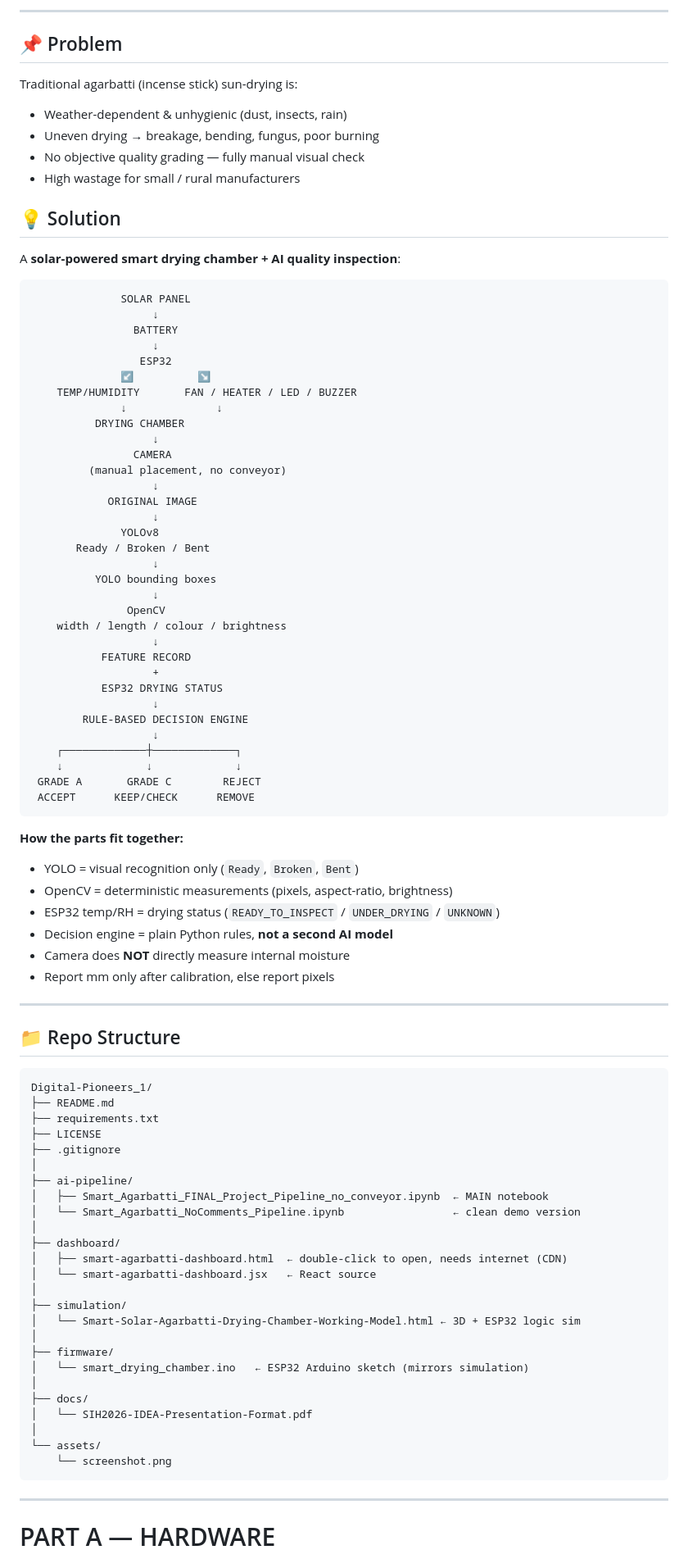
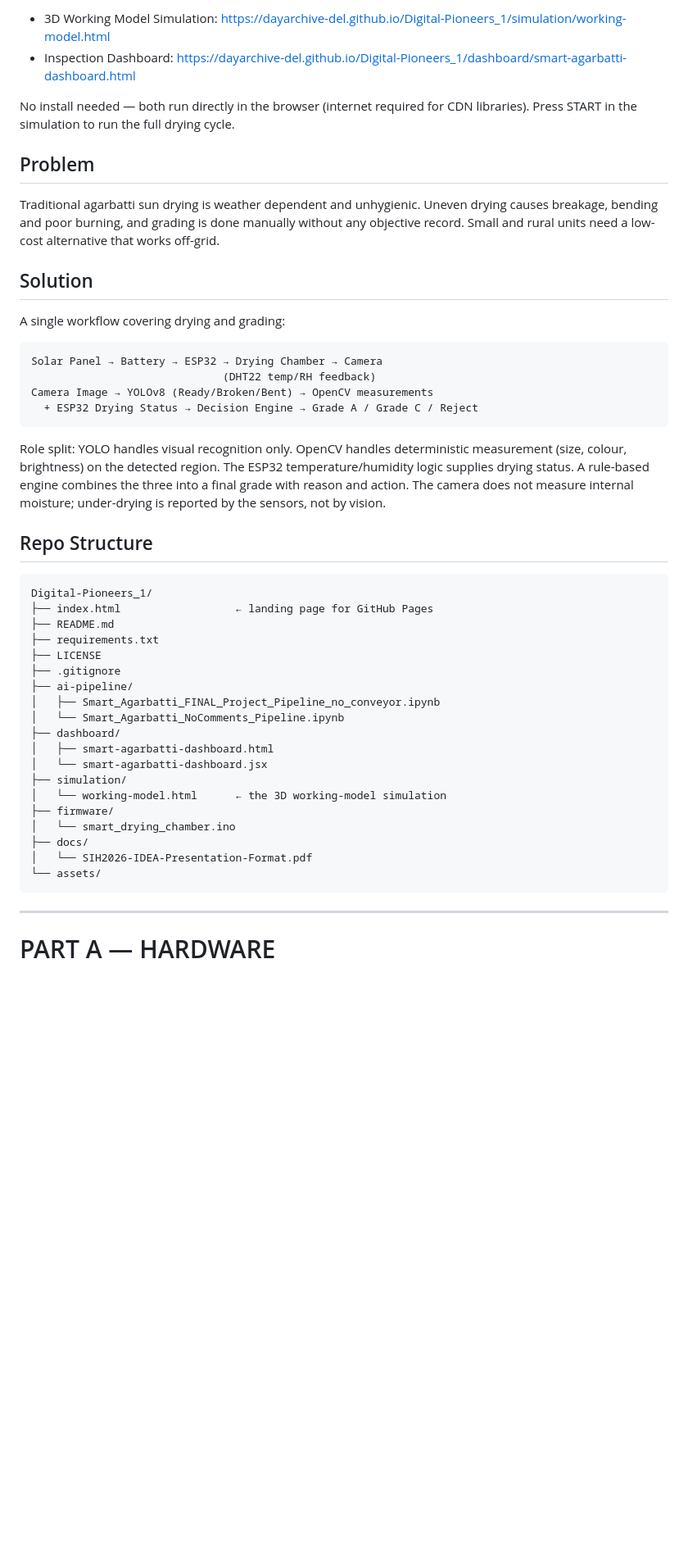
Before and after one commit to dayarchive-del/Digital-Pioneers_1, a Markdown page: README.md, the part around one of its changes. Shown at 82% size. Rendered like a GitHub page; blank space fills up the shorter version.

````diff
--- a/README.md
+++ b/README.md
@@ -12,92 +7,48 @@
 
----
+- 3D Working Model Simulation: https://dayarchive-del.github.io/Digital-Pioneers_1/simulation/working-model.html
+- Inspection Dashboard: https://dayarchive-del.github.io/Digital-Pioneers_1/dashboard/smart-agarbatti-dashboard.html
 
-## 📌 Problem
+No install needed — both run directly in the browser (internet required for CDN libraries). Press START in the simulation to run the full drying cycle.
 
-Traditional agarbatti (incense stick) sun-drying is:
-- Weather-dependent & unhygienic (dust, insects, rain)
-- Uneven drying → breakage, bending, fungus, poor burning
-- No objective quality grading — fully manual visual check
-- High wastage for small / rural manufacturers
+## Problem
 
-## 💡 Solution
+Traditional agarbatti sun drying is weather dependent and unhygienic. Uneven drying causes breakage, bending and poor burning, and grading is done manually without any objective record. Small and rural units need a low-cost alternative that works off-grid.
 
-A **solar-powered smart drying chamber + AI quality inspection**:
+## Solution
 
-```text
-              SOLAR PANEL
-                   ↓
-                BATTERY
-                   ↓
-                 ESP32
-              ↙          ↘
-    TEMP/HUMIDITY       FAN / HEATER / LED / BUZZER
-              ↓              ↓
-          DRYING CHAMBER
-                   ↓
-                CAMERA
-         (manual placement, no conveyor)
-                   ↓
-            ORIGINAL IMAGE
-                   ↓
-              YOLOv8
-       Ready / Broken / Bent
-                   ↓
-          YOLO bounding boxes
-                   ↓
-               OpenCV
-    width / length / colour / brightness
-                   ↓
-           FEATURE RECORD
-                   +
-           ESP32 DRYING STATUS
-                   ↓
-        RULE-BASED DECISION ENGINE
-                   ↓
-    ┌─────────────┼─────────────┐
-    ↓             ↓             ↓
- GRADE A       GRADE C        REJECT
- ACCEPT      KEEP/CHECK      REMOVE
+A single workflow covering drying and grading:
+
+```
+Solar Panel → Battery → ESP32 → Drying Chamber → Camera
+                              (DHT22 temp/RH feedback)
+Camera Image → YOLOv8 (Ready/Broken/Bent) → OpenCV measurements
+  + ESP32 Drying Status → Decision Engine → Grade A / Grade C / Reject
 ```
 
-**How the parts fit together:**
-- YOLO = visual recognition only (`Ready`, `Broken`, `Bent`)
-- OpenCV = deterministic measurements (pixels, aspect-ratio, brightness)
-- ESP32 temp/RH = drying status (`READY_TO_INSPECT` / `UNDER_DRYING` / `UNKNOWN`)
-- Decision engine = plain Python rules, **not a second AI model**
-- Camera does **NOT** directly measure internal moisture
-- Report mm only after calibration, else report pixels
+Role split: YOLO handles visual recognition only. OpenCV handles deterministic measurement (size, colour, brightness) on the detected region. The ESP32 temperature/humidity logic supplies drying status. A rule-based engine combines the three into a final grade with reason and action. The camera does not measure internal moisture; under-drying is reported by the sensors, not by vision.
 
----
+## Repo Structure
 
-## 📁 Repo Structure
-
-```text
+```
 Digital-Pioneers_1/
+├── index.html                  ← landing page for GitHub Pages
 ├── README.md
 ├── requirements.txt
 ├── LICENSE
 ├── .gitignore
-│
 ├── ai-pipeline/
-│   ├── Smart_Agarbatti_FINAL_Project_Pipeline_no_conveyor.ipynb  ← MAIN notebook
-│   └── Smart_Agarbatti_NoComments_Pipeline.ipynb                 ← clean demo version
-│
+│   ├── Smart_Agarbatti_FINAL_Project_Pipeline_no_conveyor.ipynb
+│   └── Smart_Agarbatti_NoComments_Pipeline.ipynb
 ├── dashboard/
-│   ├── smart-agarbatti-dashboard.html  ← double-click to open, needs internet (CDN)
-│   └── smart-agarbatti-dashboard.jsx   ← React source
-│
+│   ├── smart-agarbatti-dashboard.html
+│   └── smart-agarbatti-dashboard.jsx
 ├── simulation/
-│   └── Smart-Solar-Agarbatti-Drying-Chamber-Working-Model.html ← 3D + ESP32 logic sim
-│
+│   └── working-model.html      ← the 3D working-model simulation
 ├── firmware/
-│   └── smart_drying_chamber.ino   ← ESP32 Arduino sketch (mirrors simulation)
-│
+│   └── smart_drying_chamber.ino
 ├── docs/
 │   └── SIH2026-IDEA-Presentation-Format.pdf
-│
 └── assets/
-    └── screenshot.png
 ```
 
 ---
````
Also changed, not shown: other parts of README.md (+108 -135 lines).
